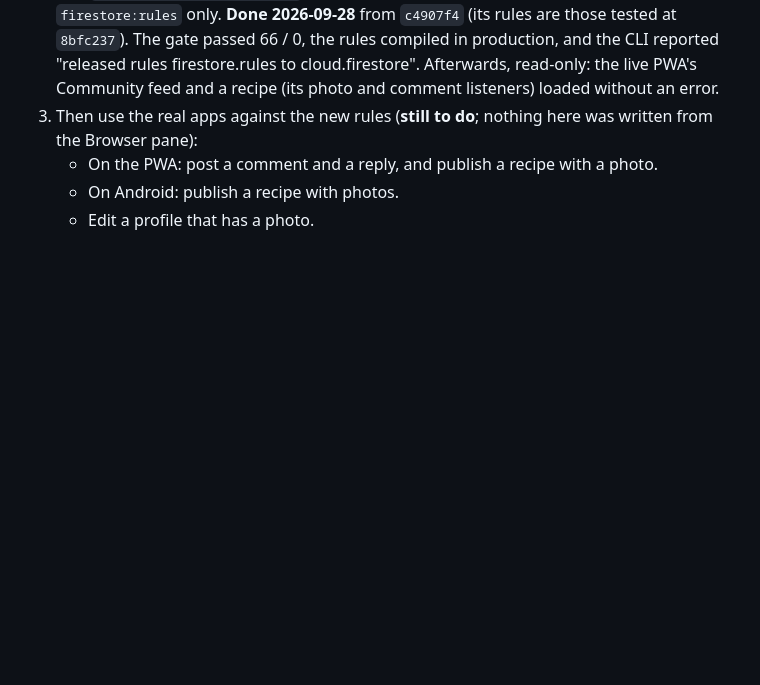
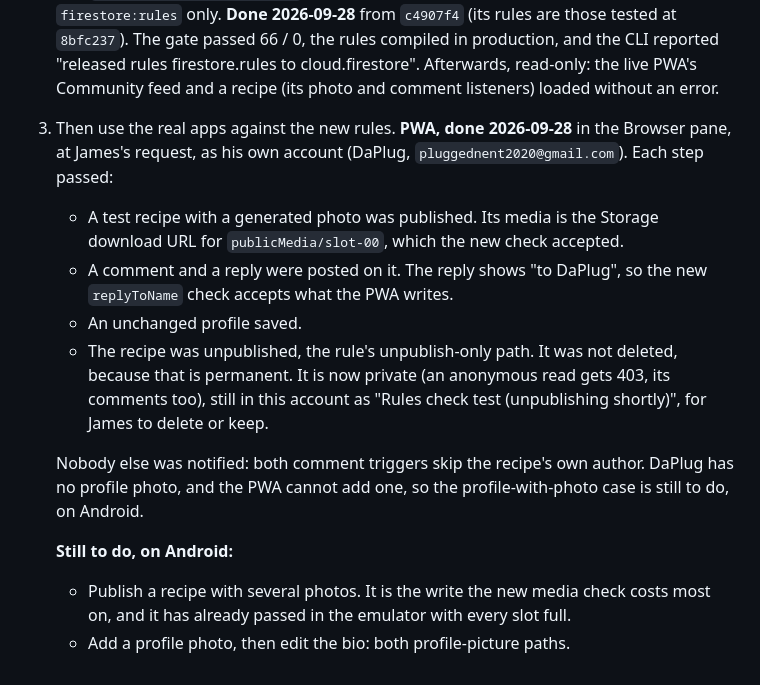
Before and after one commit to jamesleemoore2020-sketch/ChefVoice, a Markdown page: RULES_HARDENING_0.5.20.md, the part around the change. Rendered like a GitHub page; blank space fills up the shorter version.

Commit message:
Record the live PWA checks of the F23 rules
Done 2026-09-28 in the Browser pane, at James's request, as his own
account (DaPlug). Each step passed against the live rules: a test recipe
published with a generated photo (Storage URL accepted by the media
check), a comment and a threaded reply (replyToName check), an unchanged
profile save, and an unpublish (the unpublish-only path). The recipe was
unpublished rather than deleted and is now private (anonymous reads get
403), left for James to delete. No one else was notified. Android
checks, including a profile with a photo, remain.

Co-Authored-By: Claude Opus 5.5 <noreply@anthropic.com>

```diff
--- a/RULES_HARDENING_0.5.20.md
+++ b/RULES_HARDENING_0.5.20.md
@@ -109,8 +109,23 @@ counter already resyncs after any delete (`syncRecipeCommentCountOnDelete`), who
    passed 66 / 0, the rules compiled in production, and the CLI reported "released rules
    firestore.rules to cloud.firestore". Afterwards, read-only: the live PWA's Community feed and
    a recipe (its photo and comment listeners) loaded without an error.
-3. Then use the real apps against the new rules (**still to do**; nothing here was written from
-   the Browser pane):
-   - On the PWA: post a comment and a reply, and publish a recipe with a photo.
-   - On Android: publish a recipe with photos.
-   - Edit a profile that has a photo.
+3. Then use the real apps against the new rules.
+   **PWA, done 2026-09-28** in the Browser pane, at James's request, as his own account
+   (DaPlug, `pluggednent2020@gmail.com`). Each step passed:
+   - A test recipe with a generated photo was published. Its media is the Storage download URL
+     for `publicMedia/slot-00`, which the new check accepted.
+   - A comment and a reply were posted on it. The reply shows "to DaPlug", so the new
+     `replyToName` check accepts what the PWA writes.
+   - An unchanged profile saved.
+   - The recipe was unpublished, the rule's unpublish-only path. It was not deleted, because
+     that is permanent. It is now private (an anonymous read gets 403, its comments too), still
+     in this account as "Rules check test (unpublishing shortly)", for James to delete or keep.
+
+   Nobody else was notified: both comment triggers skip the recipe's own author. DaPlug has no
+   profile photo, and the PWA cannot add one, so the profile-with-photo case is still to do, on
+   Android.
+
+   **Still to do, on Android:**
+   - Publish a recipe with several photos. It is the write the new media check costs most on,
+     and it has already passed in the emulator with every slot full.
+   - Add a profile photo, then edit the bio: both profile-picture paths.
```
Also changed, not shown: BUILD_STATUS.md (+4 -2 lines).
